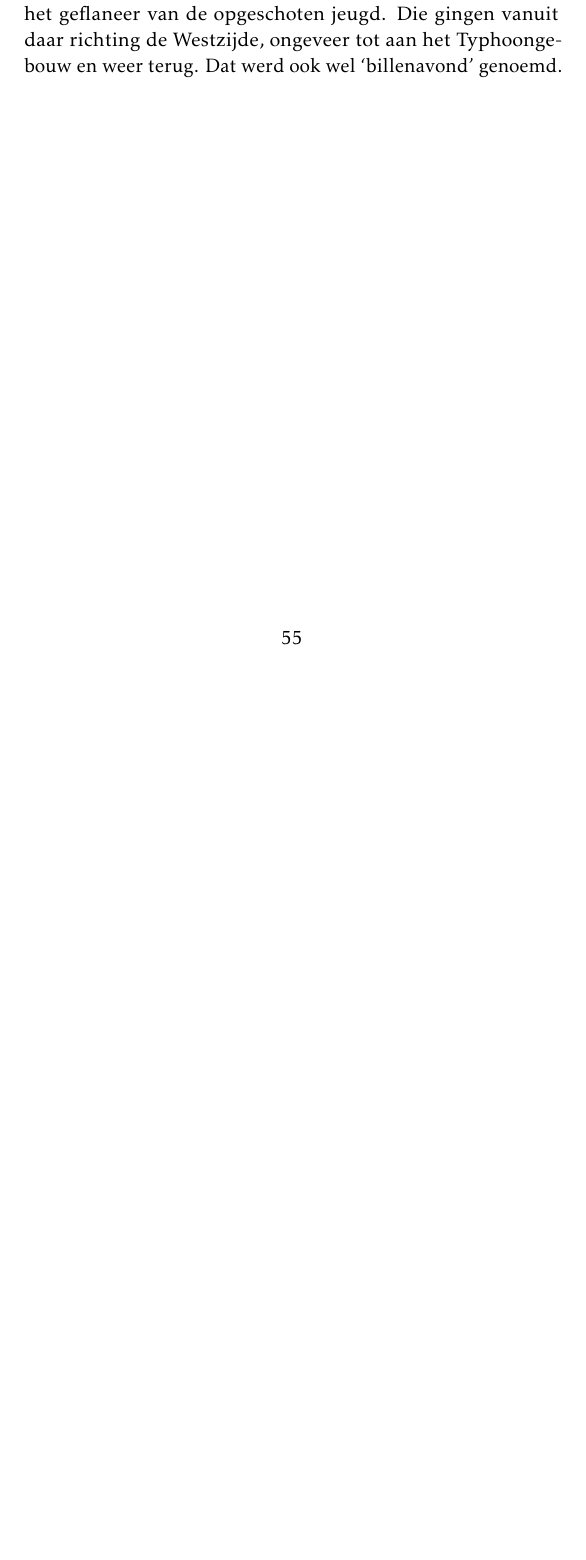
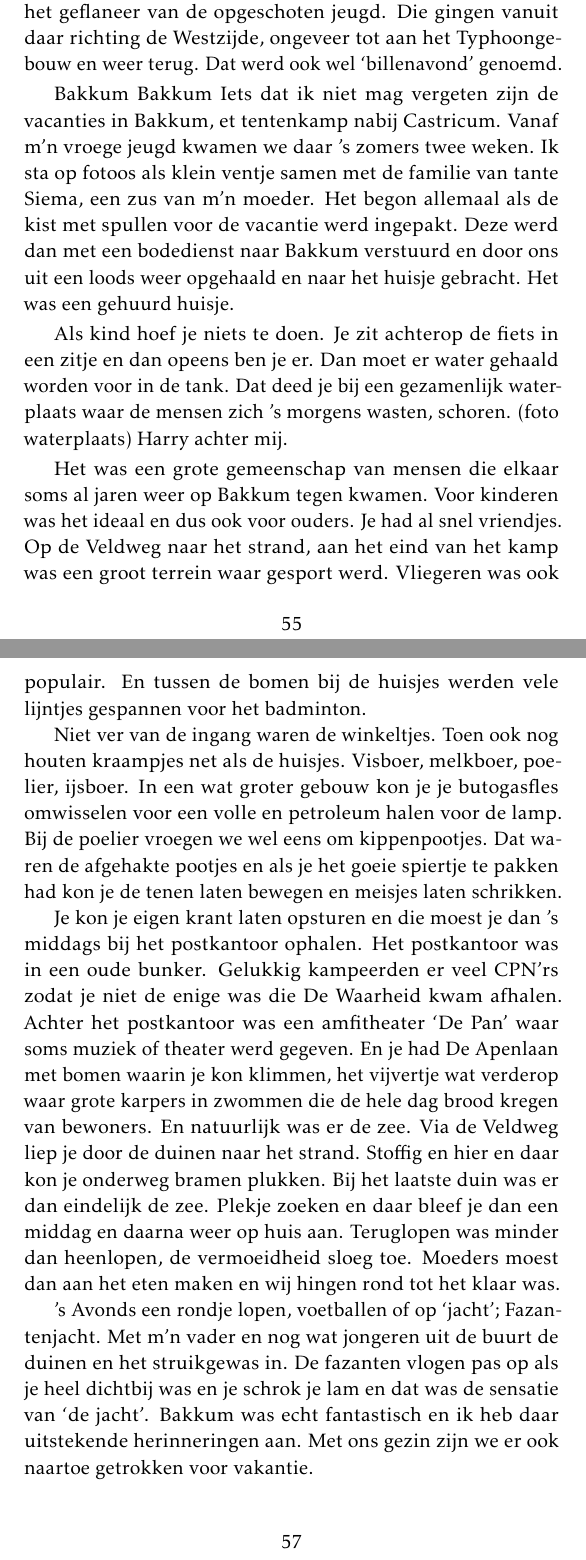
Before and after one commit to csmeyns/rm-verhaal, a LaTeX book (rm_verhaal.tex): part of page 59 of 269 before the commit and two parts of pages 59 and 61 of 271 after it, the two joined at a grey line, cut so that both start at the same text, the shorter picture padded with empty space. Compiled offline with pdfLaTeX.

Commit message:
Update rm_verhaal.tex

```diff
--- a/rm_verhaal.tex
+++ b/rm_verhaal.tex
@@ -769,6 +769,25 @@
 
 Tempo was een echte Italiaan met dito ijs. Zijn zaak in de Damstraat was vooral bekend door als startpunt te dienen voor het geflaneer van de opgeschoten jeugd.  Die gingen vanuit daar richting de Westzijde, ongeveer tot aan het Typhoongebouw en weer terug. Dat werd ook wel ‘billenavond’ genoemd.
 
+Bakkum
+Bakkum
+Iets dat ik niet mag vergeten zijn de vacanties in Bakkum, et tentenkamp nabij Castricum. Vanaf m’n vroege jeugd kwamen we daar ’s zomers twee weken. Ik sta op fotoos als klein ventje samen met de familie van tante Siema, een zus van m’n moeder. Het begon allemaal als de kist met spullen voor de vacantie werd ingepakt. Deze werd dan met een bodedienst naar Bakkum verstuurd en door ons uit een loods weer opgehaald en naar het huisje gebracht. Het was een gehuurd huisje.
+
+Als kind hoef je niets te doen. Je zit achterop de fiets in een zitje en dan opeens ben je er. Dan moet er water gehaald worden voor in de tank. Dat deed je bij een gezamenlijk waterplaats waar de mensen zich ’s morgens wasten, schoren.
+(foto waterplaats) Harry achter mij.
+
+Het was een grote gemeenschap van mensen die elkaar soms al jaren weer op Bakkum tegen kwamen.  Voor kinderen was het ideaal en dus ook voor ouders. Je had al snel vriendjes. Op de Veldweg naar het strand, aan het eind van het kamp was een groot terrein waar gesport werd. Vliegeren was ook populair. En tussen de bomen bij de huisjes werden vele lijntjes gespannen voor het badminton.
+
+Niet ver van de ingang waren de winkeltjes. Toen ook nog houten kraampjes net als de huisjes. Visboer, melkboer, poelier, ijsboer. In een wat groter gebouw kon je je butogasfles omwisselen voor een volle en petroleum halen voor de lamp. Bij de poelier vroegen we wel eens om kippenpootjes. Dat waren de afgehakte pootjes en als je het goeie spiertje te pakken had kon je de tenen laten bewegen en meisjes laten schrikken.
+
+Je kon je eigen krant laten opsturen en die moest je dan ’s middags bij het postkantoor ophalen. Het postkantoor was in een oude bunker. Gelukkig kampeerden er veel CPN’rs zodat je niet de enige was die De Waarheid kwam afhalen. Achter het postkantoor was een amfitheater ‘De Pan’ waar soms muziek of theater werd gegeven. En je had De Apenlaan met bomen waarin je kon klimmen, het vijvertje wat verderop waar grote karpers in zwommen die de hele dag brood kregen van bewoners.
+En natuurlijk was er de zee. Via de Veldweg liep je door de duinen naar het strand. Stoffig en hier en daar kon je onderweg bramen plukken. Bij het laatste duin was er dan eindelijk de zee. Plekje zoeken en daar bleef je dan een middag en daarna weer op huis aan. Teruglopen was minder dan heenlopen, de vermoeidheid sloeg toe. Moeders moest dan aan het eten maken en wij hingen rond tot het klaar was.
+
+’s Avonds een rondje lopen, voetballen of op ‘jacht’; Fazantenjacht. Met m’n vader en nog wat jongeren uit de buurt de duinen en het struikgewas in. De fazanten vlogen pas op als je heel dichtbij was en je schrok je lam en dat was de sensatie van ‘de jacht’.
+Bakkum was echt fantastisch en ik heb daar uitstekende herinneringen aan. Met ons gezin zijn we er ook naartoe getrokken voor vakantie.
+
+
+
 \chapter{Luilak} % (fold)
 \label{cha:luilak}
 
```
Also changed, not shown: rm_verhaal.tex (4 more changed lines).
